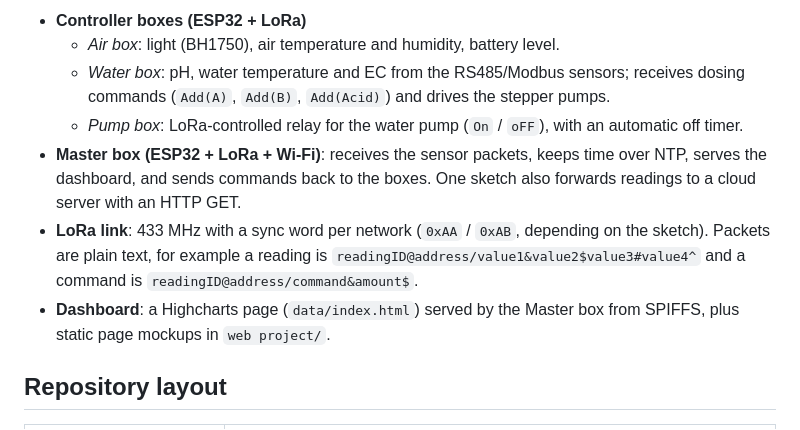
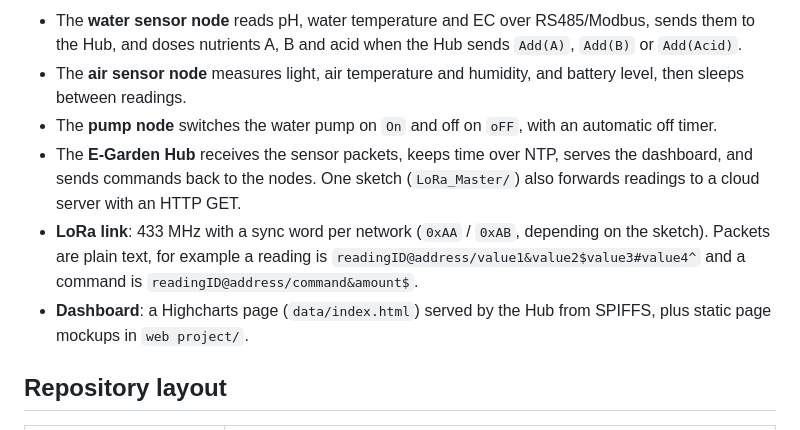
Before and after one commit to Putinun-te/E-Garden, a Markdown page: README.md, the part around one of its changes. Rendered like a GitHub page.

````diff
--- a/README.md
+++ b/README.md
@@ -40,12 +76,11 @@ Third-party material:
 ```
 
-- **Controller boxes (ESP32 + LoRa)**
-  - *Air box*: light (BH1750), air temperature and humidity, battery level.
-  - *Water box*: pH, water temperature and EC from the RS485/Modbus sensors; receives dosing commands (`Add(A)`, `Add(B)`, `Add(Acid)`) and drives the stepper pumps.
-  - *Pump box*: LoRa-controlled relay for the water pump (`On` / `oFF`), with an automatic off timer.
-- **Master box (ESP32 + LoRa + Wi-Fi)**: receives the sensor packets, keeps time over NTP, serves the dashboard, and sends commands back to the boxes. One sketch also forwards readings to a cloud server with an HTTP GET.
+- The **water sensor node** reads pH, water temperature and EC over RS485/Modbus, sends them to the Hub, and doses nutrients A, B and acid when the Hub sends `Add(A)`, `Add(B)` or `Add(Acid)`.
+- The **air sensor node** measures light, air temperature and humidity, and battery level, then sleeps between readings.
+- The **pump node** switches the water pump on `On` and off on `oFF`, with an automatic off timer.
+- The **E-Garden Hub** receives the sensor packets, keeps time over NTP, serves the dashboard, and sends commands back to the nodes. One sketch (`LoRa_Master/`) also forwards readings to a cloud server with an HTTP GET.
 - **LoRa link**: 433 MHz with a sync word per network (`0xAA` / `0xAB`, depending on the sketch). Packets are plain text, for example a reading is `readingID@address/value1&value2$value3#value4^` and a command is `readingID@address/command&amount$`.
-- **Dashboard**: a Highcharts page (`data/index.html`) served by the Master box from SPIFFS, plus static page mockups in `web project/`.
+- **Dashboard**: a Highcharts page (`data/index.html`) served by the Hub from SPIFFS, plus static page mockups in `web project/`.
 
 ## Repository layout
 
````
Also changed, not shown: other parts of README.md (+52 -16 lines).
